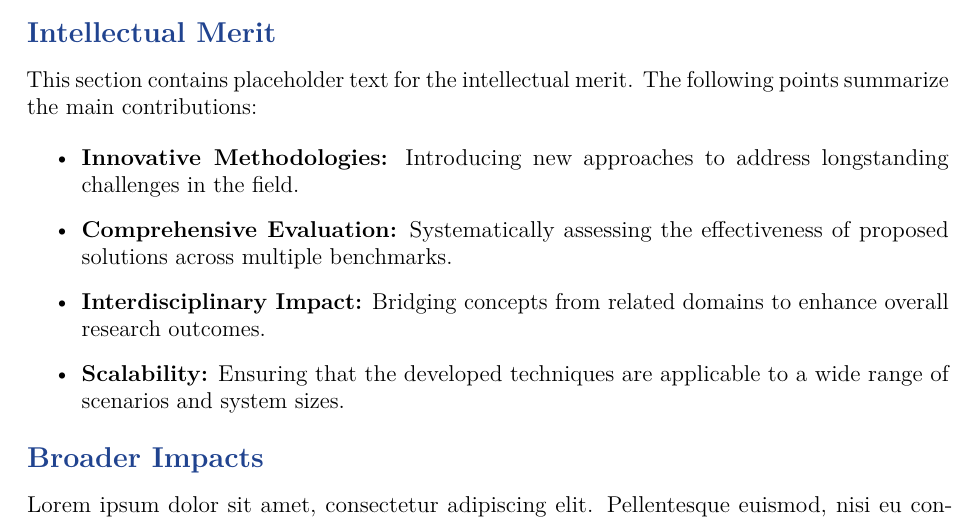
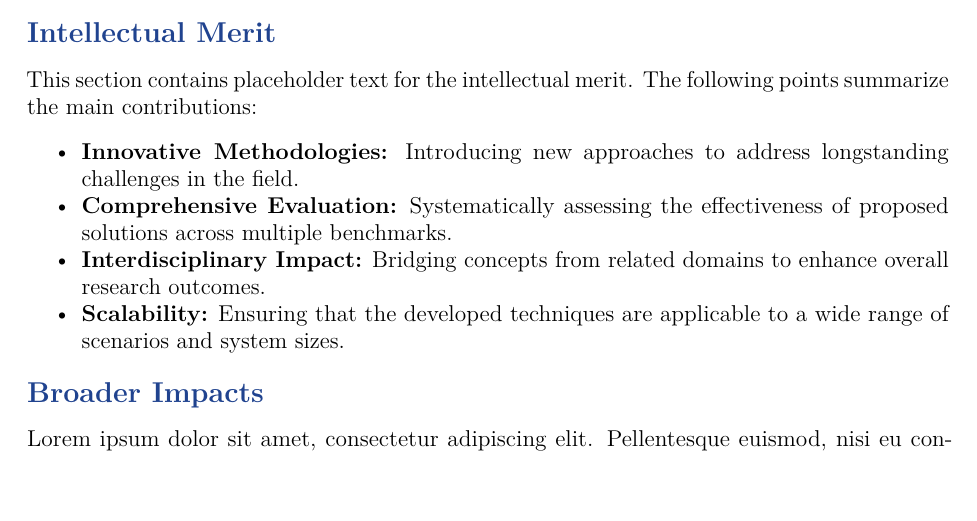
Before and after one commit to anthonyjclark/latex-classes, a LaTeX problem sheet (examples/proposal/summary.tex): part of the page, cut so that both start at the same text. Compiled offline with pdfLaTeX.

Commit message:
Updated the pdfs.

```diff
--- a/examples/proposal/summary.tex
+++ b/examples/proposal/summary.tex
@@ -15,7 +15,7 @@ Lorem ipsum dolor sit amet, consectetur adipiscing elit. Sed euismod, urna eu ti
 
 This section contains placeholder text for the intellectual merit. The following points summarize the main contributions:
 
-\begin{itemize}
+\begin{itemize}[nosep]
     \item \textbf{Innovative Methodologies:} Introducing new approaches to address longstanding challenges in the field.
     \item \textbf{Comprehensive Evaluation:} Systematically assessing the effectiveness of proposed solutions across multiple benchmarks.
     \item \textbf{Interdisciplinary Impact:} Bridging concepts from related domains to enhance overall research outcomes.
```
Also changed, not shown: 3 other files.
